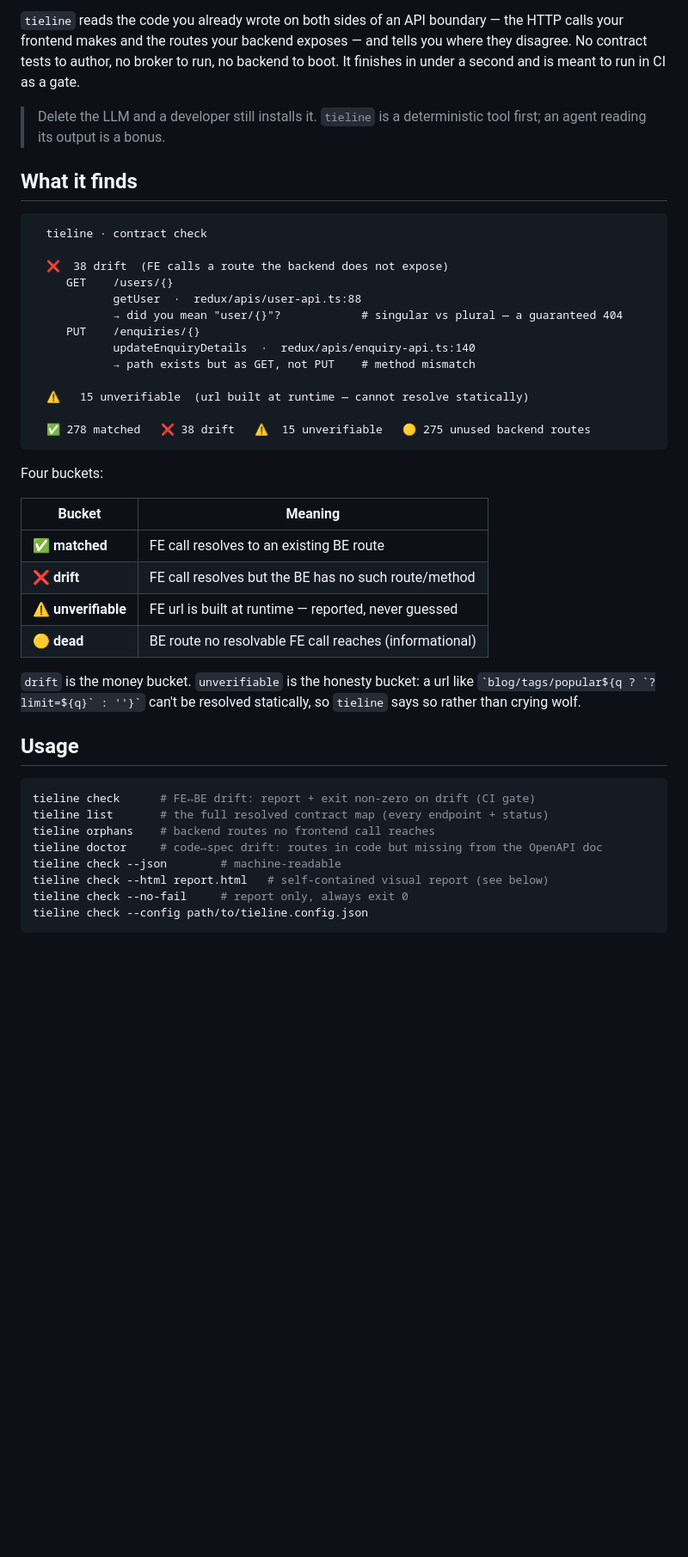
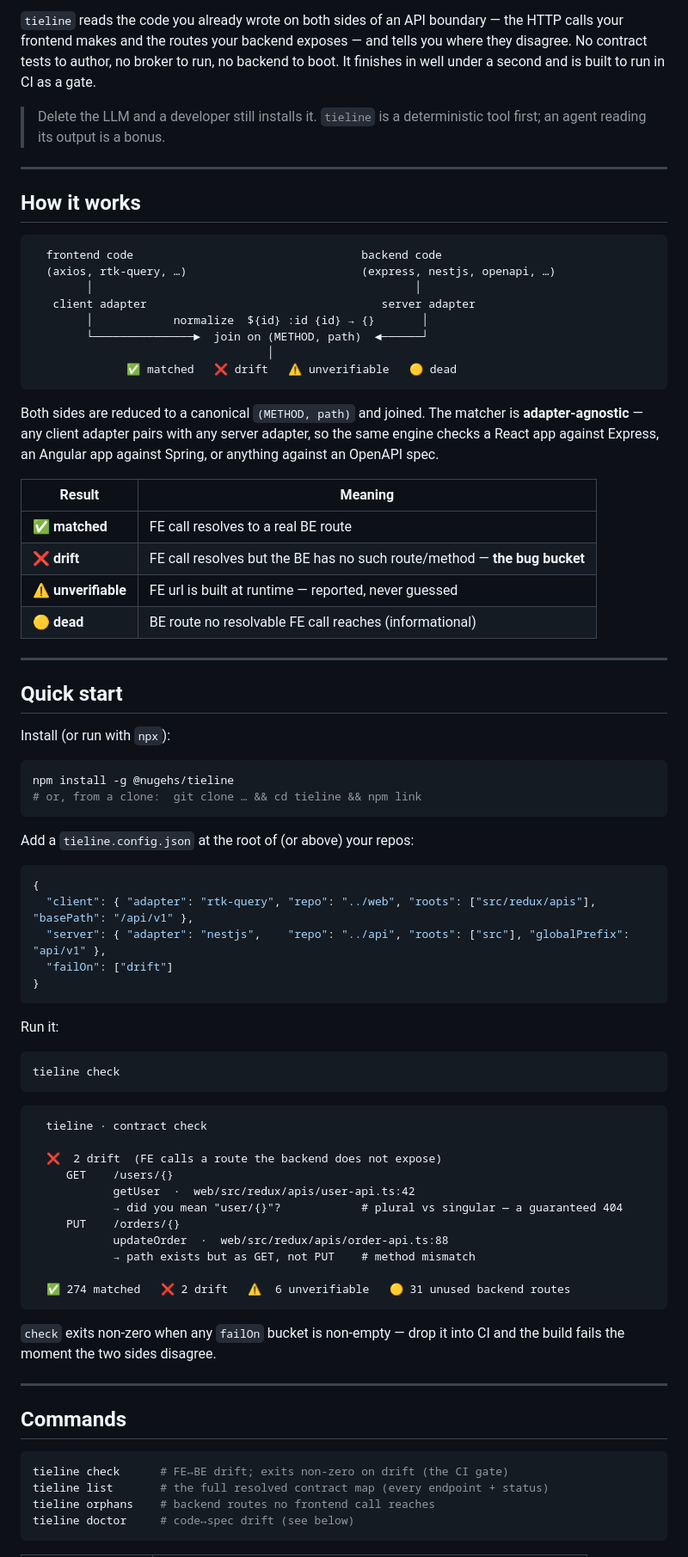
Before and after one commit to nugehs/tieline, a Markdown page: README.md, the part around one of its changes. Shown at 86% size. Rendered like a GitHub page; blank space fills up the shorter version.

````diff
--- a/README.md
+++ b/README.md
@@ -4,54 +6,91 @@
 
 `tieline` reads the code you already wrote on both sides of an API boundary — the
-HTTP calls your frontend makes and the routes your backend exposes — and tells
-you where they disagree. No contract tests to author, no broker to run, no
-backend to boot. It finishes in under a second and is meant to run in CI as a
-gate.
+HTTP calls your frontend makes and the routes your backend exposes — and tells you
+where they disagree. No contract tests to author, no broker to run, no backend to
+boot. It finishes in well under a second and is built to run in CI as a gate.
 
 > Delete the LLM and a developer still installs it. `tieline` is a deterministic
 > tool first; an agent reading its output is a bonus.
 
-## What it finds
+---
+
+## How it works
+
+```
+  frontend code                                  backend code
+  (axios, rtk-query, …)                          (express, nestjs, openapi, …)
+        │                                                │
+   client adapter                                   server adapter
+        │            normalize  ${id} :id {id} → {}       │
+        └───────────────►  join on (METHOD, path)  ◄──────┘
+                                   │
+              ✅ matched   ❌ drift   ⚠️ unverifiable   🟡 dead
+```
+
+Both sides are reduced to a canonical `(METHOD, path)` and joined. The matcher is
+**adapter-agnostic** — any client adapter pairs with any server adapter, so the
+same engine checks a React app against Express, an Angular app against Spring, or
+anything against an OpenAPI spec.
+
+| Result | Meaning |
+| --- | --- |
+| ✅ **matched** | FE call resolves to a real BE route |
+| ❌ **drift** | FE call resolves but the BE has no such route/method — **the bug bucket** |
+| ⚠️ **unverifiable** | FE url is built at runtime — reported, never guessed |
+| 🟡 **dead** | BE route no resolvable FE call reaches (informational) |
+
+---
+
+## Quick start
+
+Install (or run with `npx`):
+
+```bash
+npm install -g @nugehs/tieline
+# or, from a clone:  git clone … && cd tieline && npm link
+```
+
+Add a `tieline.config.json` at the root of (or above) your repos:
+
+```jsonc
+{
+  "client": { "adapter": "rtk-query", "repo": "../web", "roots": ["src/redux/apis"], "basePath": "/api/v1" },
+  "server": { "adapter": "nestjs",    "repo": "../api", "roots": ["src"], "globalPrefix": "api/v1" },
+  "failOn": ["drift"]
+}
+```
+
+Run it:
+
+```bash
+tieline check
+```
 
 ```
   tieline · contract check
 
-  ❌  38 drift  (FE calls a route the backend does not expose)
+  ❌  2 drift  (FE calls a route the backend does not expose)
      GET    /users/{}
-            getUser  ·  redux/apis/user-api.ts:88
-            → did you mean "user/{}"?            # singular vs plural — a guaranteed 404
-     PUT    /enquiries/{}
-            updateEnquiryDetails  ·  redux/apis/enquiry-api.ts:140
+            getUser  ·  web/src/redux/apis/user-api.ts:42
+            → did you mean "user/{}"?            # plural vs singular — a guaranteed 404
+     PUT    /orders/{}
+            updateOrder  ·  web/src/redux/apis/order-api.ts:88
             → path exists but as GET, not PUT    # method mismatch
 
-  ⚠️   15 unverifiable  (url built at runtime — cannot resolve statically)
-
-  ✅ 278 matched   ❌ 38 drift   ⚠️  15 unverifiable   🟡 275 unused backend routes
+  ✅ 274 matched   ❌ 2 drift   ⚠️  6 unverifiable   🟡 31 unused backend routes
 ```
 
-Four buckets:
+`check` exits non-zero when any `failOn` bucket is non-empty — drop it into CI and
+the build fails the moment the two sides disagree.
 
-| Bucket             | Meaning                                              |
-| ------------------ | ---------------------------------------------------- |
-| ✅ **matched**      | FE call resolves to an existing BE route             |
-| ❌ **drift**        | FE call resolves but the BE has no such route/method |
-| ⚠️ **unverifiable** | FE url is built at runtime — reported, never guessed |
-| 🟡 **dead**         | BE route no resolvable FE call reaches (informational)|
+---
 
-`drift` is the money bucket. `unverifiable` is the honesty bucket: a url like
-`` `blog/tags/popular${q ? `?limit=${q}` : ''}` `` can't be resolved statically,
-so `tieline` says so rather than crying wolf.
-
-## Usage
+## Commands
 
 ```bash
-tieline check      # FE↔BE drift: report + exit non-zero on drift (CI gate)
+tieline check      # FE↔BE drift; exits non-zero on drift (the CI gate)
 tieline list       # the full resolved contract map (every endpoint + status)
 tieline orphans    # backend routes no frontend call reaches
-tieline doctor     # code↔spec drift: routes in code but missing from the OpenAPI doc
-tieline check --json        # machine-readable
-tieline check --html report.html   # self-contained visual report (see below)
-tieline check --no-fail     # report only, always exit 0
-tieline check --config path/to/tieline.config.json
+tieline doctor     # code↔spec drift (see below)
 ```
 
````
Also changed, not shown: other parts of README.md (+124 -116 lines).
